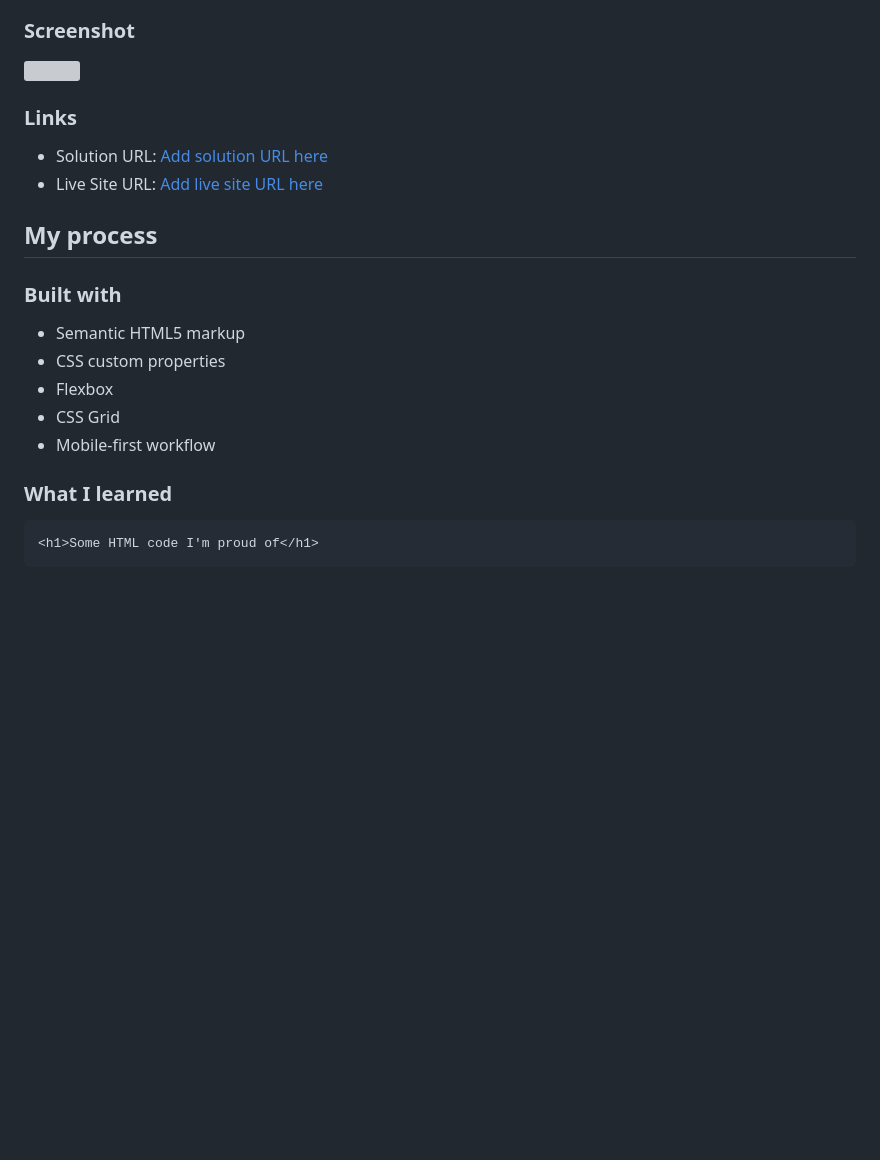
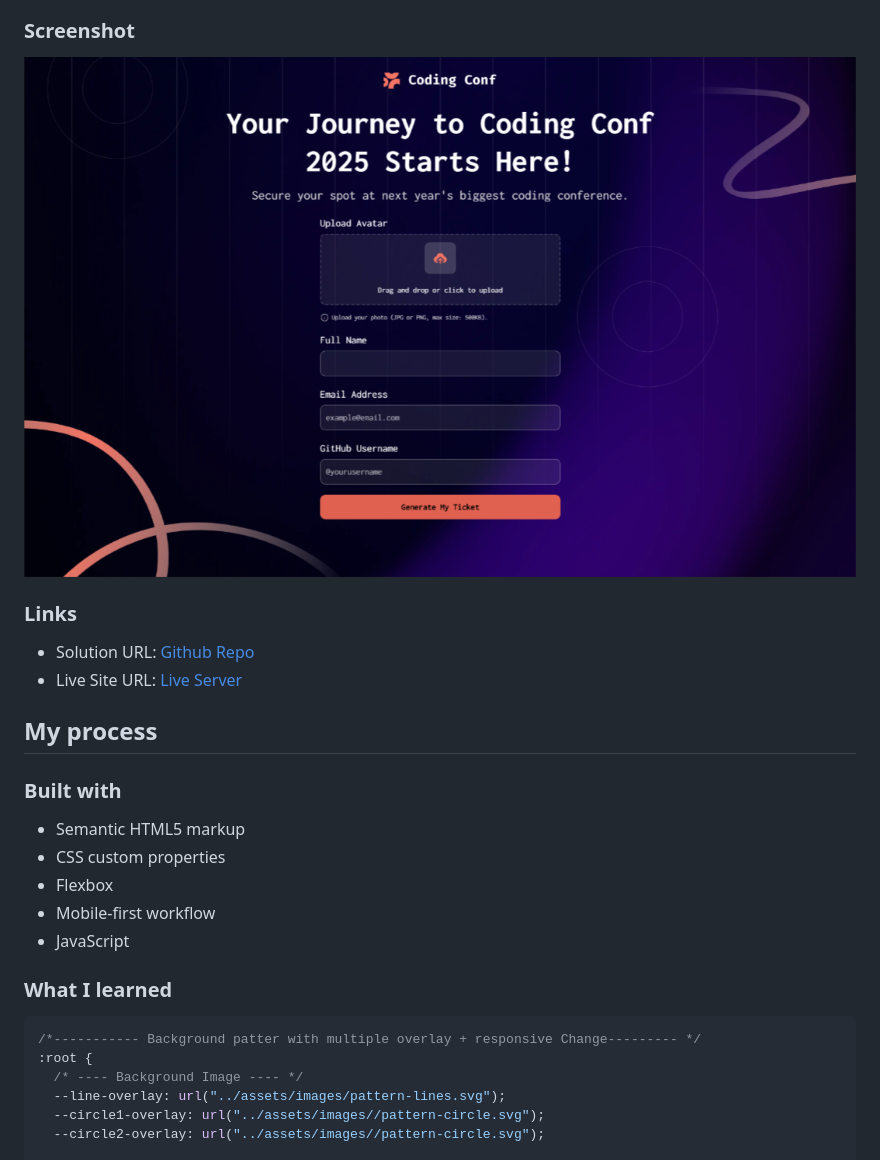
Before and after one commit to OungHongly/Conference-ticket-generator, a Markdown page: README.md, the part around the change printed below. Drawn GitHub-style; pictures changed too: design/image.png (added); blank space fills up the shorter version; grey boxes are pictures that could not be loaded.

````diff
--- a/README.md
+++ b/README.md
@@ -37,12 +31,12 @@ Users should be able to:
 
 ### Screenshot
 
-![](./screenshot.jpg)
+![](./design/image.png)
 
 ### Links
 
-- Solution URL: [Add solution URL here](https://your-solution-url.com)
-- Live Site URL: [Add live site URL here](https://your-live-site-url.com)
+- Solution URL: [Github Repo](https://github.com/OungHongly/Conference-ticket-generator.git)
+- Live Site URL: [Live Server](https://your-live-site-url.com)
 
 ## My process
 
@@ -51,12 +45,16 @@ Users should be able to:
 - Semantic HTML5 markup
 - CSS custom properties
 - Flexbox
-- CSS Grid
 - Mobile-first workflow
+- JavaScript
 
 ### What I learned
 
-```html
-<h1>Some HTML code I'm proud of</h1>
-```
+```css
+/*----------- Background patter with multiple overlay + responsive Change--------- */
+:root {
+  /* ---- Background Image ---- */
+  --line-overlay: url("../assets/images/pattern-lines.svg");
+  --circle1-overlay: url("../assets/images//pattern-circle.svg");
+  --circle2-overlay: url("../assets/images//pattern-circle.svg");
 
````
Also changed, not shown: other parts of README.md (+154 -23 lines).
